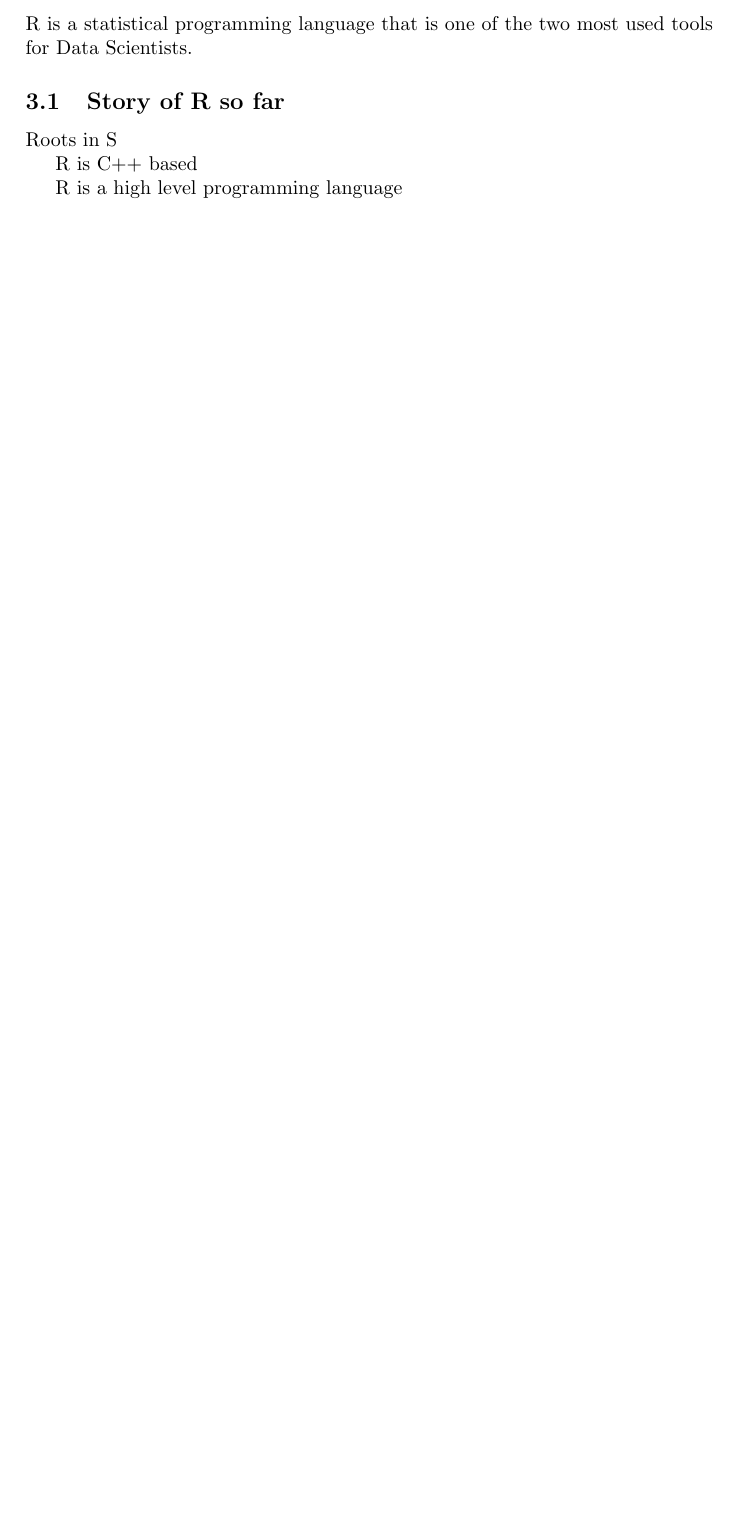
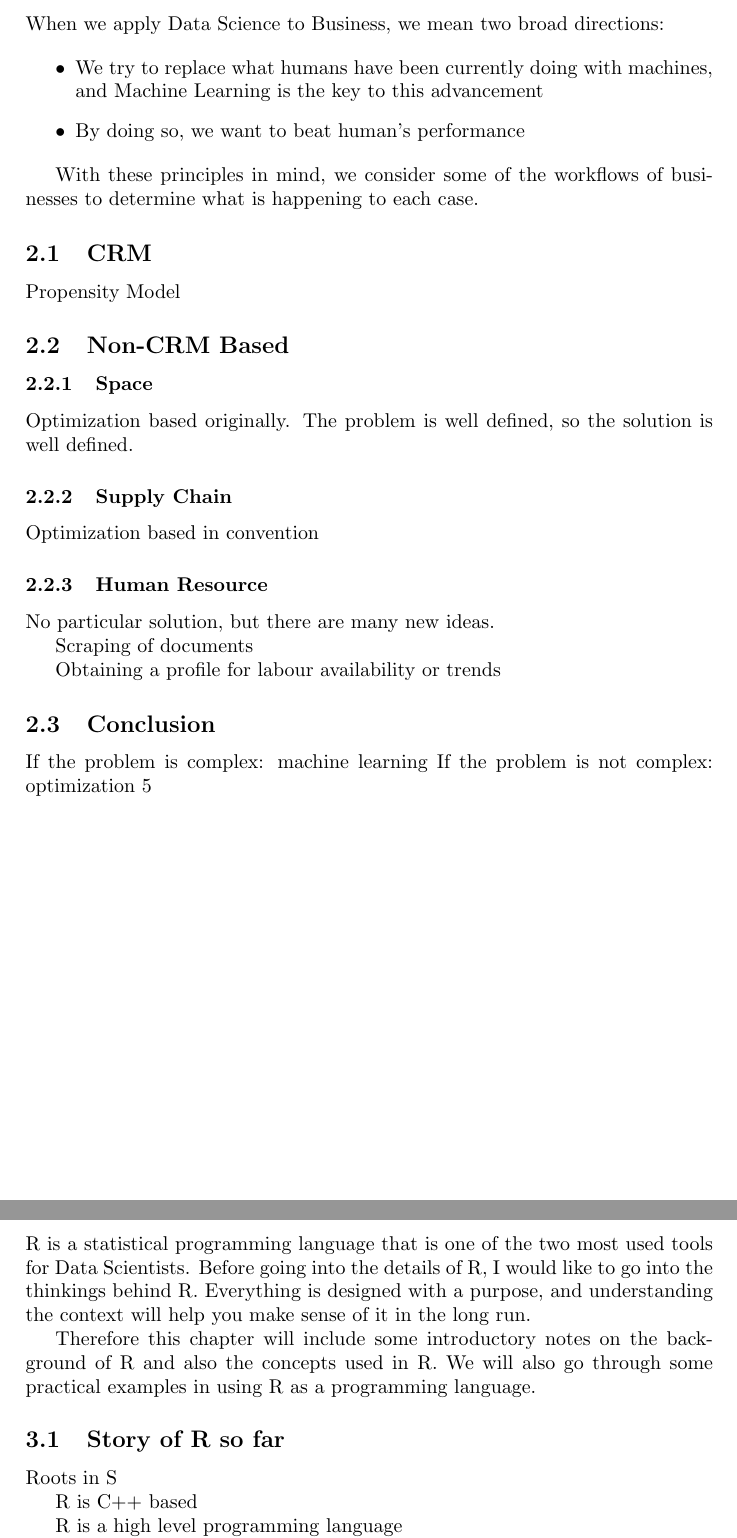
Before and after one commit to yuxichau/fundamentalDS, a LaTeX document (main.tex, which reads 01_example_business.tex, 02_R_intro.tex): part of page 5 of 12 before the commit and two parts of pages 4 and 5 of 12 after it, the two joined at a grey line, cut at the place of the change, the shorter picture padded with empty space. Compiled offline with pdfLaTeX.

Commit message:
introduction to R updates on design

```diff
--- a/01_example_business.tex
+++ b/01_example_business.tex
@@ -1,3 +1,39 @@
 \section{Example of using Data Science in Business}
 
+When we apply Data Science to Business, we mean two broad directions:
+
+\begin{itemize}
+\item We try to replace what humans have been currently doing with machines, and Machine Learning is the key to this advancement
+\item By doing so, we want to beat human's performance
+\end{itemize}
+
+With these principles in mind, we consider some of the workflows of businesses to determine what is happening to each case.
+
+\subsection{CRM}
+
+Propensity Model
+
+\subsection{Non-CRM Based}
+
+\subsubsection{Space}
+
+Optimization based originally.  The problem is well defined, so the solution is well defined.
+
+\subsubsection{Supply Chain}
+
+Optimization based in convention
+
+\subsubsection{Human Resource}
+
+No particular solution, but there are many new ideas.
+
+Scraping of documents
+
+Obtaining a profile for labour availability or trends
+
+\subsection{Conclusion}
+
+If the problem is complex: machine learning
+If the problem is not complex: optimization  5
+
 \newpage
--- a/02_R_intro.tex
+++ b/02_R_intro.tex
@@ -1,6 +1,8 @@
 \section{Introduction to R}
 
-R is a statistical programming language that is one of the two most used tools for Data Scientists.
+R is a statistical programming language that is one of the two most used tools for Data Scientists.  Before going into the details of R, I would like to go into the thinkings behind R.  Everything is designed with a purpose, and understanding the context will help you make sense of it in the long run.
+
+Therefore this chapter will include some introductory notes on the background of R and also the concepts used in R.  We will also go through some practical examples in using R as a programming language.
 
 \subsection{Story of R so far}
 
```
